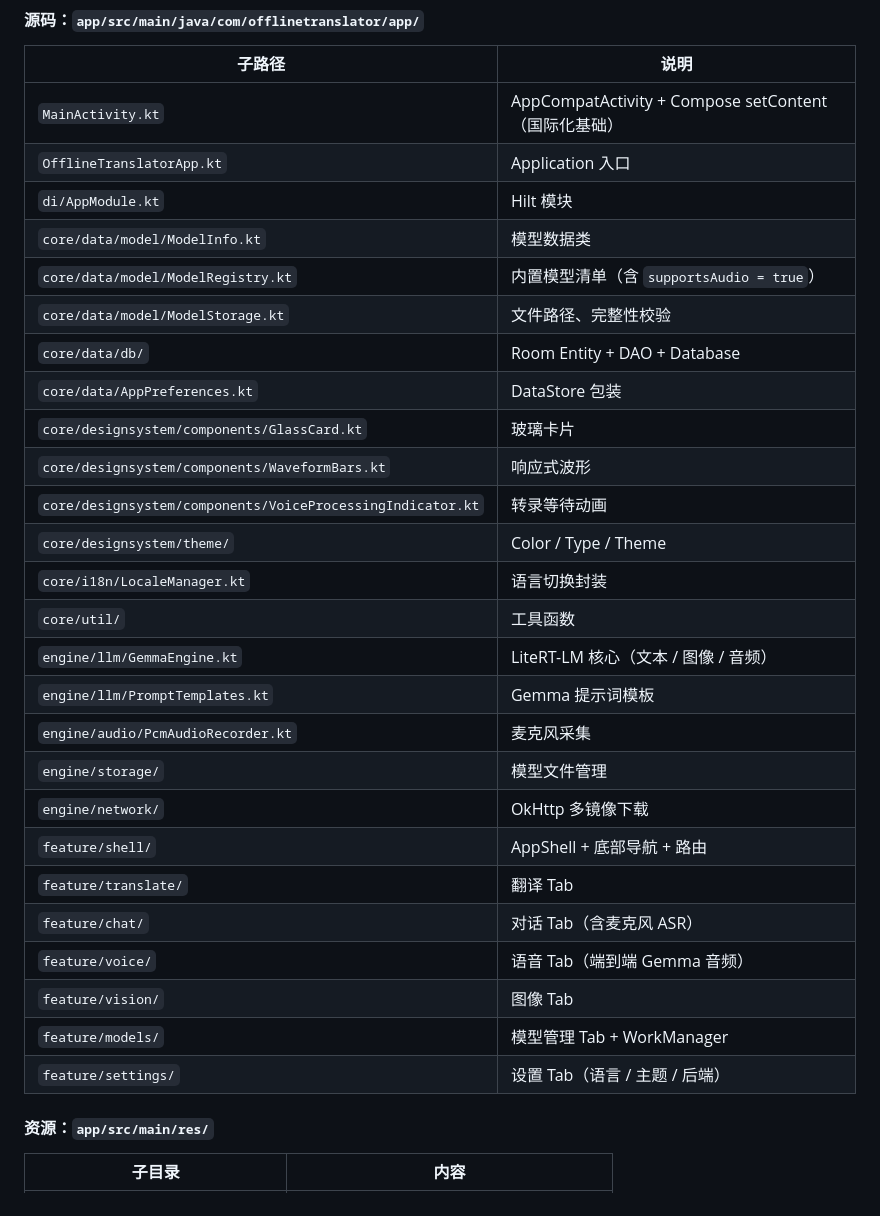
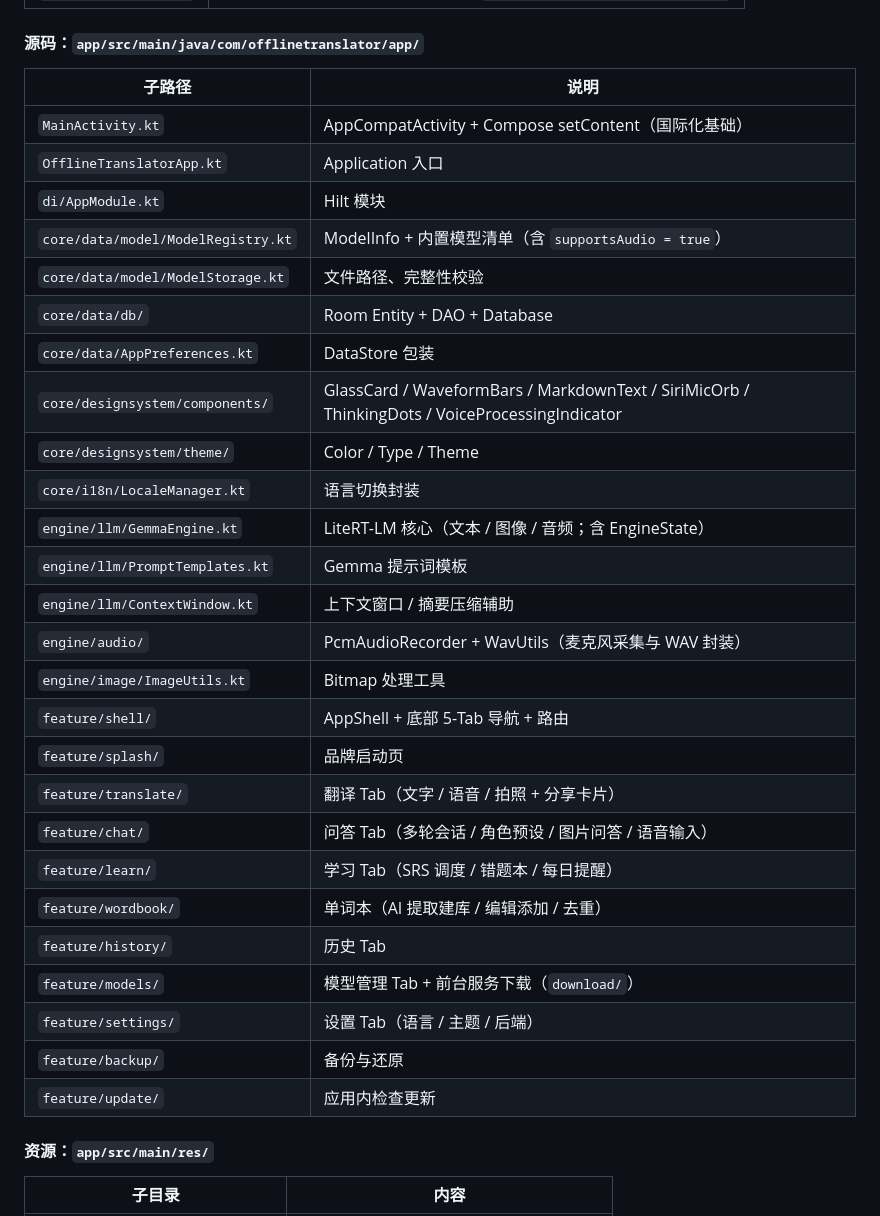
Before and after one commit to chunguangwei/offline-translator, a Markdown page: README.md, the part around one of its changes. GitHub-like rendering.

```diff
--- a/README.md
+++ b/README.md
@@ -360,29 +367,29 @@ branding/
 | `MainActivity.kt` | AppCompatActivity + Compose setContent（国际化基础） |
 | `OfflineTranslatorApp.kt` | Application 入口 |
 | `di/AppModule.kt` | Hilt 模块 |
-| `core/data/model/ModelInfo.kt` | 模型数据类 |
-| `core/data/model/ModelRegistry.kt` | 内置模型清单（含 `supportsAudio = true`） |
+| `core/data/model/ModelRegistry.kt` | ModelInfo + 内置模型清单（含 `supportsAudio = true`） |
 | `core/data/model/ModelStorage.kt` | 文件路径、完整性校验 |
 | `core/data/db/` | Room Entity + DAO + Database |
 | `core/data/AppPreferences.kt` | DataStore 包装 |
-| `core/designsystem/components/GlassCard.kt` | 玻璃卡片 |
-| `core/designsystem/components/WaveformBars.kt` | 响应式波形 |
-| `core/designsystem/components/VoiceProcessingIndicator.kt` | 转录等待动画 |
+| `core/designsystem/components/` | GlassCard / WaveformBars / MarkdownText / SiriMicOrb / ThinkingDots / VoiceProcessingIndicator |
 | `core/designsystem/theme/` | Color / Type / Theme |
 | `core/i18n/LocaleManager.kt` | 语言切换封装 |
-| `core/util/` | 工具函数 |
-| `engine/llm/GemmaEngine.kt` | LiteRT-LM 核心（文本 / 图像 / 音频） |
+| `engine/llm/GemmaEngine.kt` | LiteRT-LM 核心（文本 / 图像 / 音频；含 EngineState） |
 | `engine/llm/PromptTemplates.kt` | Gemma 提示词模板 |
-| `engine/audio/PcmAudioRecorder.kt` | 麦克风采集 |
-| `engine/storage/` | 模型文件管理 |
-| `engine/network/` | OkHttp 多镜像下载 |
-| `feature/shell/` | AppShell + 底部导航 + 路由 |
-| `feature/translate/` | 翻译 Tab |
-| `feature/chat/` | 对话 Tab（含麦克风 ASR） |
-| `feature/voice/` | 语音 Tab（端到端 Gemma 音频） |
-| `feature/vision/` | 图像 Tab |
-| `feature/models/` | 模型管理 Tab + WorkManager |
+| `engine/llm/ContextWindow.kt` | 上下文窗口 / 摘要压缩辅助 |
+| `engine/audio/` | PcmAudioRecorder + WavUtils（麦克风采集与 WAV 封装） |
+| `engine/image/ImageUtils.kt` | Bitmap 处理工具 |
+| `feature/shell/` | AppShell + 底部 5-Tab 导航 + 路由 |
+| `feature/splash/` | 品牌启动页 |
+| `feature/translate/` | 翻译 Tab（文字 / 语音 / 拍照 + 分享卡片） |
+| `feature/chat/` | 问答 Tab（多轮会话 / 角色预设 / 图片问答 / 语音输入） |
+| `feature/learn/` | 学习 Tab（SRS 调度 / 错题本 / 每日提醒） |
+| `feature/wordbook/` | 单词本（AI 提取建库 / 编辑添加 / 去重） |
+| `feature/history/` | 历史 Tab |
+| `feature/models/` | 模型管理 Tab + 前台服务下载（`download/`） |
 | `feature/settings/` | 设置 Tab（语言 / 主题 / 后端） |
+| `feature/backup/` | 备份与还原 |
+| `feature/update/` | 应用内检查更新 |
 
 #### 资源：`app/src/main/res/`
 
```
Also changed, not shown: other parts of README.md (+37 -30 lines).
